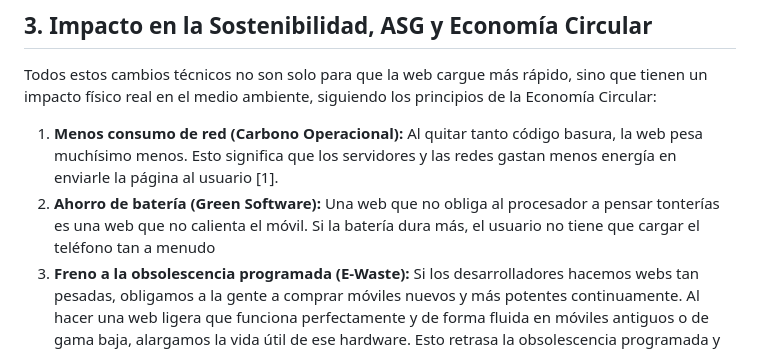
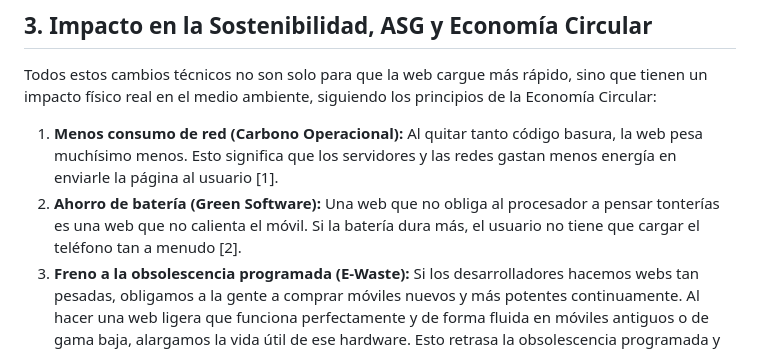
Before and after one commit to PabloGarciaRojas/-GreenTech-MVP-Sostenible_Pablo_GarciaRojas, a Markdown page: README.md, the part around the change. Drawn GitHub-style.

```diff
--- a/README.md
+++ b/README.md
@@ -21,7 +21,7 @@ He realizado varios cambios como:
 ## 3. Impacto en la Sostenibilidad, ASG y Economía Circular
 Todos estos cambios técnicos no son solo para que la web cargue más rápido, sino que tienen un impacto físico real en el medio ambiente, siguiendo los principios de la Economía Circular:
 1. **Menos consumo de red (Carbono Operacional):** Al quitar tanto código basura, la web pesa muchísimo menos. Esto significa que los servidores y las redes gastan menos energía en enviarle la página al usuario [1].
-2. **Ahorro de batería (Green Software):** Una web que no obliga al procesador a pensar tonterías es una web que no calienta el móvil. Si la batería dura más, el usuario no tiene que cargar el teléfono tan a menudo
+2. **Ahorro de batería (Green Software):** Una web que no obliga al procesador a pensar tonterías es una web que no calienta el móvil. Si la batería dura más, el usuario no tiene que cargar el teléfono tan a menudo [2].
 3. **Freno a la obsolescencia programada (E-Waste):** Si los desarrolladores hacemos webs tan pesadas, obligamos a la gente a comprar móviles nuevos y más potentes continuamente. Al hacer una web ligera que funciona perfectamente y de forma fluida en móviles antiguos o de gama baja, alargamos la vida útil de ese hardware. Esto retrasa la obsolescencia programada y evita generar tanta basura electrónica [3].
 
 ## 4. Referencias
```
